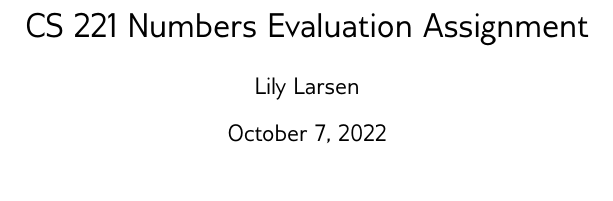
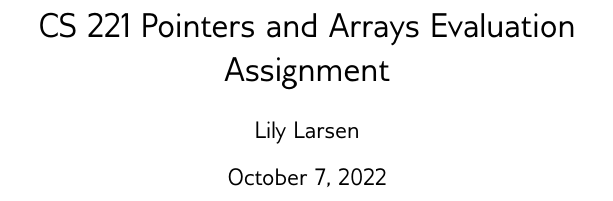
Before and after one commit to Id405/cs-221-eval-assignments, a LaTeX problem sheet (eval-3/homework.tex): part of page 1 of 5, cut at the place of the change. Compiled offline with pdfLaTeX.

Commit message:
fix title

```diff
--- a/eval-3/homework.tex
+++ b/eval-3/homework.tex
@@ -13,7 +13,7 @@
 \renewcommand{\thesection}{\arabic{section}.}
 \renewcommand{\thesubsection}{\alph{subsection}.}
 
-\title{CS 221 Numbers Evaluation Assignment}
+\title{CS 221 Pointers and Arrays Evaluation Assignment}
 \author{Lily Larsen}
 
 \begin{document}
```
Also changed, not shown: eval-3/homework.pdf.
